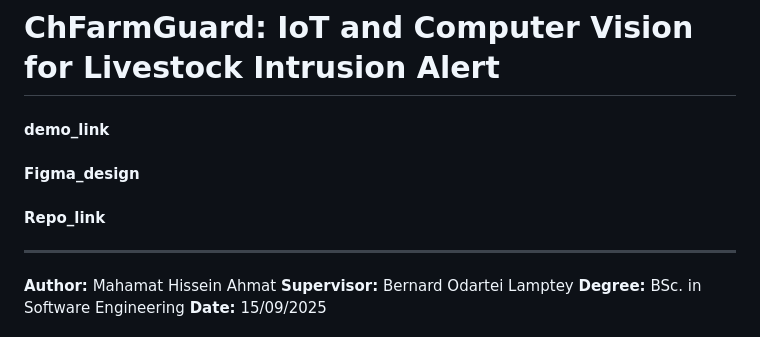
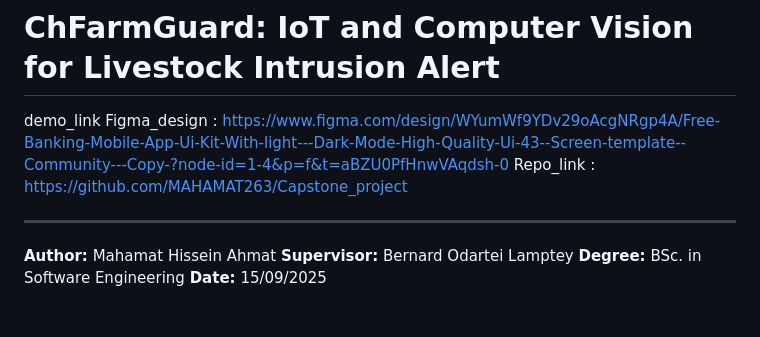
Before and after one commit to MAHAMAT263/Capstone_project, a Markdown page: README.md, the part around the change. Rendered like a GitHub page.

```diff
--- a/README.md
+++ b/README.md
@@ -1,9 +1,9 @@
 # Capstone_project
 # ChFarmGuard: IoT and Computer Vision for Livestock Intrusion Alert
 
-#### demo_link
-#### Figma_design
-#### Repo_link
+demo_link
+Figma_design : https://www.figma.com/design/WYumWf9YDv29oAcgNRgp4A/Free-Banking-Mobile-App-Ui-Kit-With-light---Dark-Mode-High-Quality-Ui-43--Screen-template--Community---Copy-?node-id=1-4&p=f&t=aBZU0PfHnwVAqdsh-0
+Repo_link : https://github.com/MAHAMAT263/Capstone_project
 
 ---
 **Author:** Mahamat Hissein Ahmat
```
